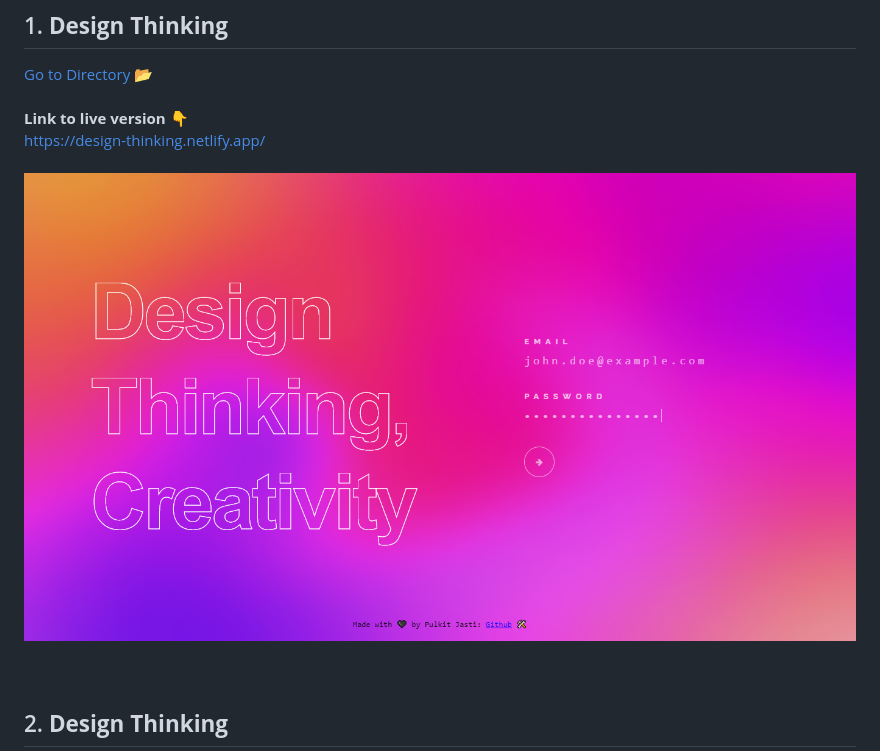
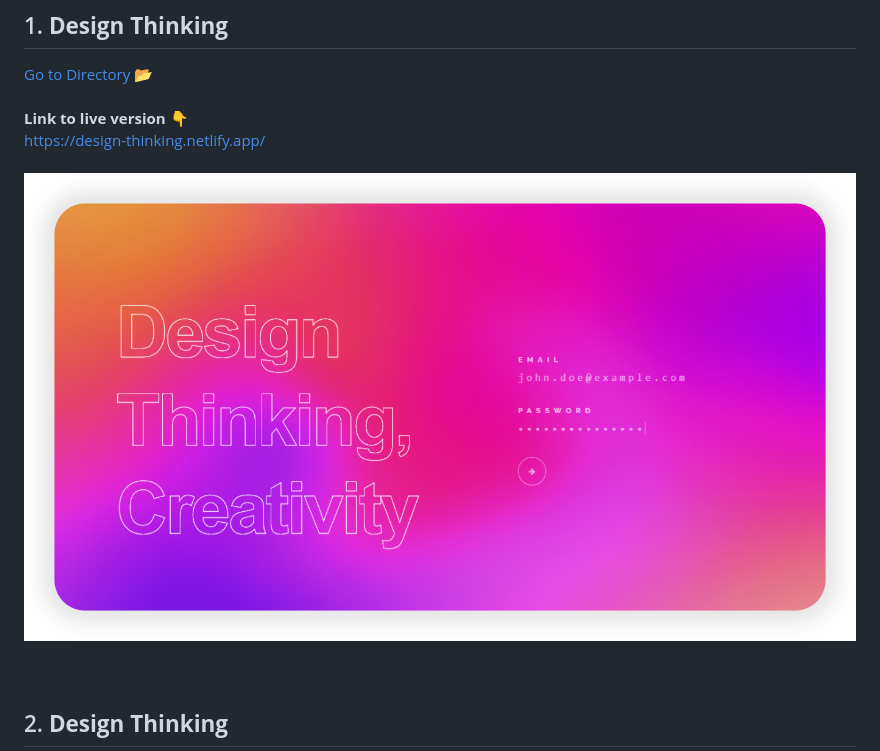
Before and after one commit to pulkit-jasti/website-landing-page-projects, a Markdown page: README.md, the part around the change. GitHub-like rendering; pictures changed too: Design-Thinking/images/design-thinking.PNG (deleted), Design-Thinking/images/screenshot.PNG (added).

Commit message:
screenshot borders update

```diff
--- a/README.md
+++ b/README.md
@@ -5,7 +5,7 @@
 [ Go to Directory 📂](https://github.com/pulkit-jasti/website-landing-page-projects/tree/master/Design-Thinking) <br><br>
 **Link to live version** 👇 <br>
 https://design-thinking.netlify.app/ <br><br>
-![](Design-Thinking/images/design-thinking.PNG)
+![](Design-Thinking/images/screenshot.PNG)
 <br><br><br>
 
 ## 2. **Design Thinking** <br>
```
